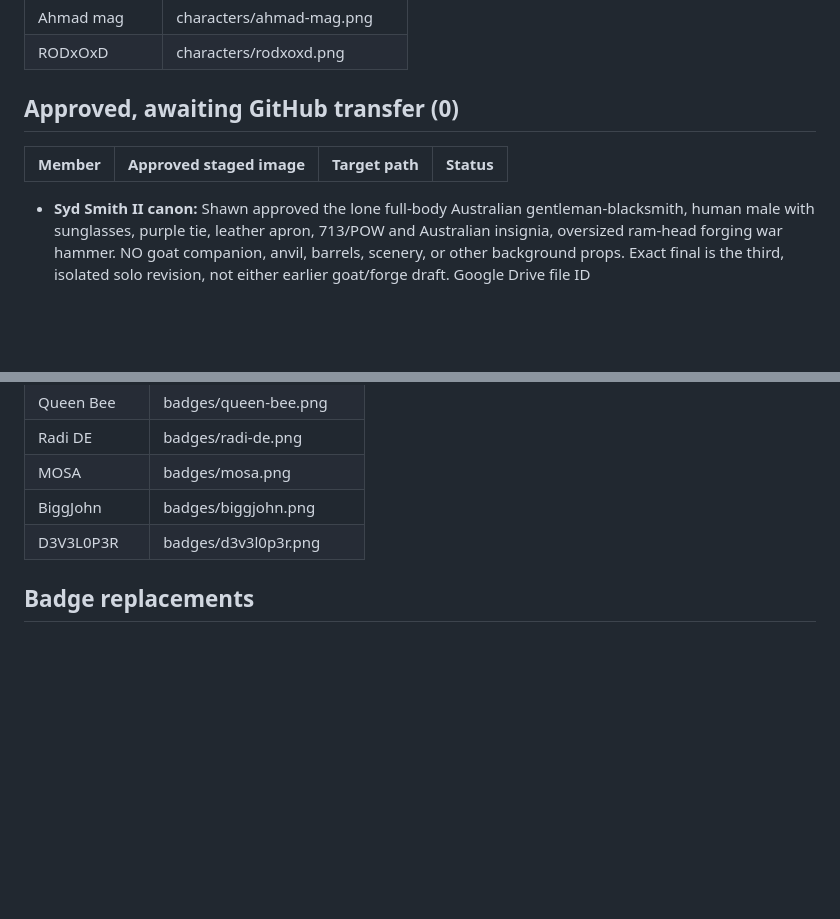
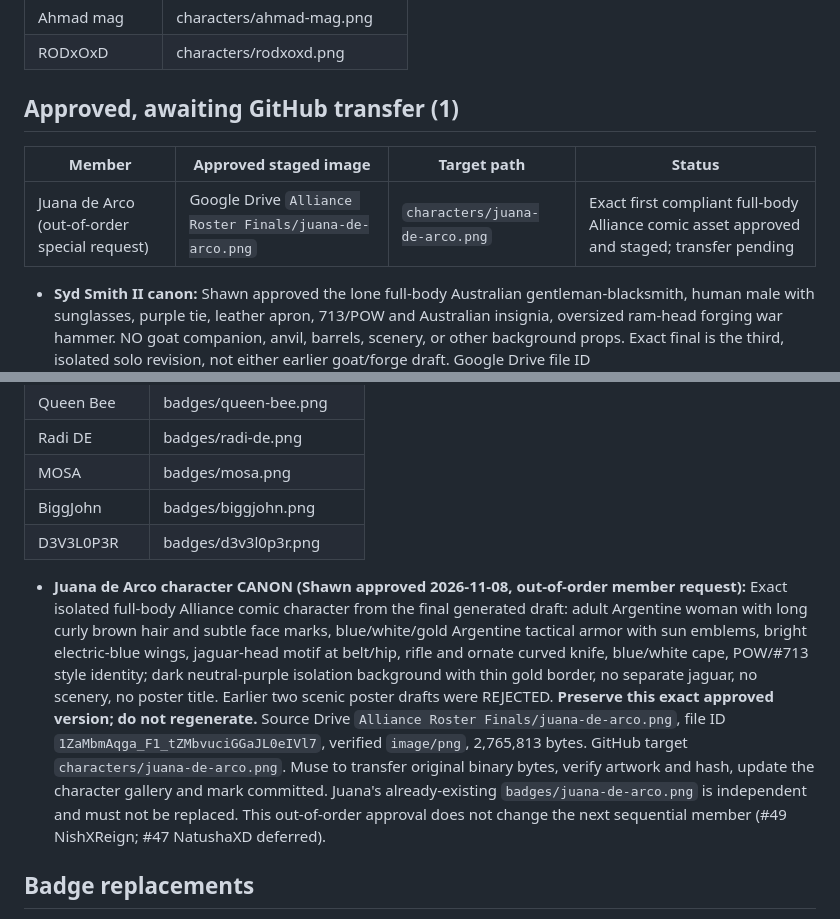
Before and after one commit to Conq86/alliance-roster, a Markdown page: ROSTER.md, 2 parts joined by grey strips. Drawn GitHub-style; blank space fills up the shorter version.

Commit message:
Record approved Juana de Arco character final staged for transfer

```diff
--- a/ROSTER.md
+++ b/ROSTER.md
@@ -63,9 +63,10 @@ Muse updates this file in the same commit as any art change.
 | Ahmad mag | characters/ahmad-mag.png |
 | RODxOxD | characters/rodxoxd.png |
 
-## Approved, awaiting GitHub transfer (0)
+## Approved, awaiting GitHub transfer (1)
 | Member | Approved staged image | Target path | Status |
 |---|---|---|---|
+| Juana de Arco (out-of-order special request) | Google Drive `Alliance Roster Finals/juana-de-arco.png` | `characters/juana-de-arco.png` | Exact first compliant full-body Alliance comic asset approved and staged; transfer pending |
 
 - **Syd Smith II canon:** Shawn approved the lone full-body Australian gentleman-blacksmith, human male with sunglasses, purple tie, leather apron, 713/POW and Australian insignia, oversized ram-head forging war hammer. NO goat companion, anvil, barrels, scenery, or other background props. Exact final is the third, isolated solo revision, not either earlier goat/forge draft. Google Drive file ID `1DDpu4ErkUbhhHPMyAtG_IpyG3xR_2Jq6`, `image/png`, 1,979,337 bytes, 1024×1536. SHA-256 `bf447c3ba3d03b37b85b63e1a327e2ce0e33761e627cf1742f19ff97adc88500`. Preserve exact bytes. TRANSFERRED 2026-10-23: byte-verified after download, artwork visually confirmed against canon (solo figure, no goat companion or props), uploaded to `characters/syd-smith-ii.png` via the GitHub web upload, and added to the showcase page.
 - Syd Smith II (#35) through Staton (#42, out of order) all transferred 2026-10-23. Do not change the roster order; Q #52 was created out of order.
@@ -132,6 +133,7 @@ Members without completed characters may be registered here using their exact ga
 | BiggJohn | badges/biggjohn.png |
 | D3V3L0P3R | badges/d3v3l0p3r.png |
 
+- **Juana de Arco character CANON (Shawn approved 2026-11-08, out-of-order member request):** Exact isolated full-body Alliance comic character from the final generated draft: adult Argentine woman with long curly brown hair and subtle face marks, blue/white/gold Argentine tactical armor with sun emblems, bright electric-blue wings, jaguar-head motif at belt/hip, rifle and ornate curved knife, blue/white cape, POW/#713 style identity; dark neutral-purple isolation background with thin gold border, no separate jaguar, no scenery, no poster title. Earlier two scenic poster drafts were REJECTED. **Preserve this exact approved version; do not regenerate.** Source Drive `Alliance Roster Finals/juana-de-arco.png`, file ID `1ZaMbmAqga_F1_tZMbvuciGGaJL0eIVl7`, verified `image/png`, 2,765,813 bytes. GitHub target `characters/juana-de-arco.png`. Muse to transfer original binary bytes, verify artwork and hash, update the character gallery and mark committed. Juana's already-existing `badges/juana-de-arco.png` is independent and must not be replaced. This out-of-order approval does not change the next sequential member (#49 NishXReign; #47 NatushaXD deferred).
 ## Badge replacements
 
 - **ŁIØN badge (owner-approved 2026-11-08 UTC):** replaced `badges/lion.png` with Shawn's supplied lion-and-purple-dragon badge (`1000015236.jpg`). Converted JPEG to PNG without resizing or changing decoded pixels; 1280×1280. PNG SHA-256 `94cc32b05b3299056a229b8dd826430943496dd359820bbcee31ee213db00b05`. The earlier lion badge remains in Git history; `characters/lion.png` is unchanged.
```
